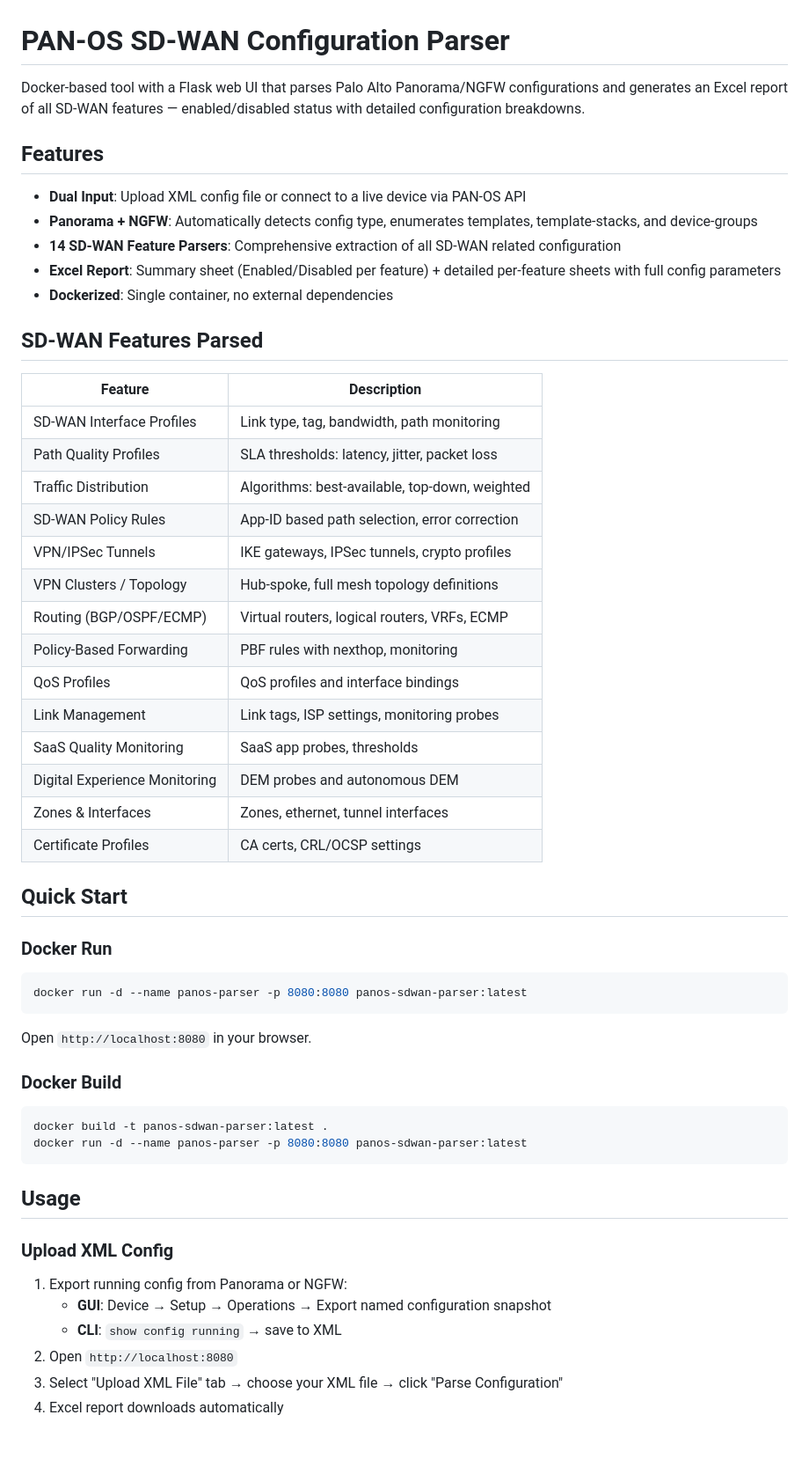
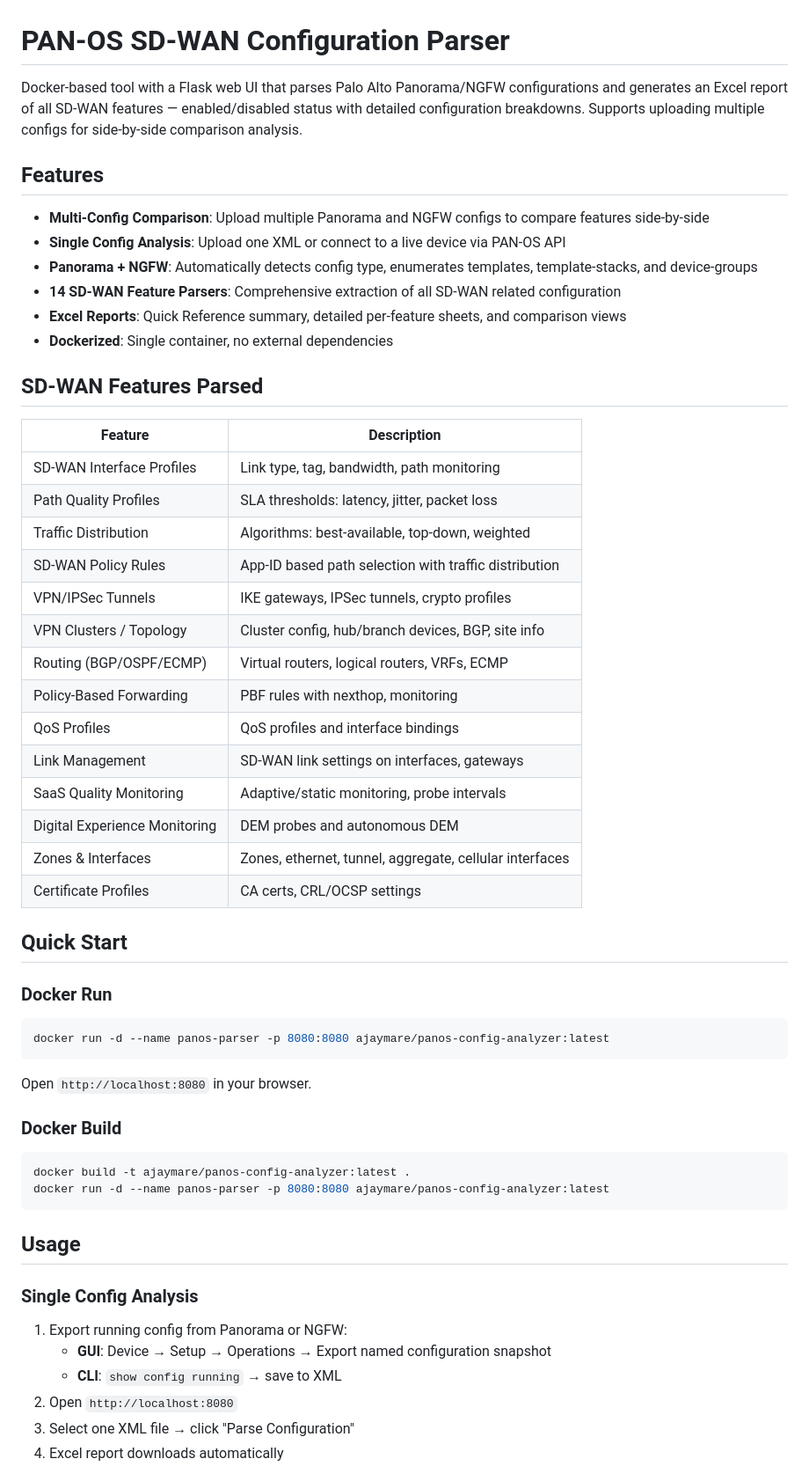
Before and after one commit to ajaymare/panos-config-analyzer, a Markdown page: README.md, the part around one of its changes. Shown at 88% size. GitHub-like rendering; blank space fills up the shorter version.

Commit message:
Update README with multi-config comparison and usage docs

````diff
--- a/README.md
+++ b/README.md
@@ -1,13 +1,14 @@
 # PAN-OS SD-WAN Configuration Parser
 
-Docker-based tool with a Flask web UI that parses Palo Alto Panorama/NGFW configurations and generates an Excel report of all SD-WAN features — enabled/disabled status with detailed configuration breakdowns.
+Docker-based tool with a Flask web UI that parses Palo Alto Panorama/NGFW configurations and generates an Excel report of all SD-WAN features — enabled/disabled status with detailed configuration breakdowns. Supports uploading multiple configs for side-by-side comparison analysis.
 
 ## Features
 
-- **Dual Input**: Upload XML config file or connect to a live device via PAN-OS API
+- **Multi-Config Comparison**: Upload multiple Panorama and NGFW configs to compare features side-by-side
+- **Single Config Analysis**: Upload one XML or connect to a live device via PAN-OS API
 - **Panorama + NGFW**: Automatically detects config type, enumerates templates, template-stacks, and device-groups
 - **14 SD-WAN Feature Parsers**: Comprehensive extraction of all SD-WAN related configuration
-- **Excel Report**: Summary sheet (Enabled/Disabled per feature) + detailed per-feature sheets with full config parameters
+- **Excel Reports**: Quick Reference summary, detailed per-feature sheets, and comparison views
 - **Dockerized**: Single container, no external dependencies
 
 ## SD-WAN Features Parsed
@@ -17,16 +18,16 @@ Docker-based tool with a Flask web UI that parses Palo Alto Panorama/NGFW config
 | SD-WAN Interface Profiles | Link type, tag, bandwidth, path monitoring |
 | Path Quality Profiles | SLA thresholds: latency, jitter, packet loss |
 | Traffic Distribution | Algorithms: best-available, top-down, weighted |
-| SD-WAN Policy Rules | App-ID based path selection, error correction |
+| SD-WAN Policy Rules | App-ID based path selection with traffic distribution |
 | VPN/IPSec Tunnels | IKE gateways, IPSec tunnels, crypto profiles |
-| VPN Clusters / Topology | Hub-spoke, full mesh topology definitions |
+| VPN Clusters / Topology | Cluster config, hub/branch devices, BGP, site info |
 | Routing (BGP/OSPF/ECMP) | Virtual routers, logical routers, VRFs, ECMP |
 | Policy-Based Forwarding | PBF rules with nexthop, monitoring |
 | QoS Profiles | QoS profiles and interface bindings |
-| Link Management | Link tags, ISP settings, monitoring probes |
-| SaaS Quality Monitoring | SaaS app probes, thresholds |
+| Link Management | SD-WAN link settings on interfaces, gateways |
+| SaaS Quality Monitoring | Adaptive/static monitoring, probe intervals |
 | Digital Experience Monitoring | DEM probes and autonomous DEM |
-| Zones & Interfaces | Zones, ethernet, tunnel interfaces |
+| Zones & Interfaces | Zones, ethernet, tunnel, aggregate, cellular interfaces |
 | Certificate Profiles | CA certs, CRL/OCSP settings |
 
 ## Quick Start
@@ -34,7 +35,7 @@ Docker-based tool with a Flask web UI that parses Palo Alto Panorama/NGFW config
 ### Docker Run
 
 ```bash
-docker run -d --name panos-parser -p 8080:8080 panos-sdwan-parser:latest
+docker run -d --name panos-parser -p 8080:8080 ajaymare/panos-config-analyzer:latest
 ```
 
 Open `http://localhost:8080` in your browser.
@@ -42,17 +43,17 @@ Open `http://localhost:8080` in your browser.
 ### Docker Build
 
 ```bash
-docker build -t panos-sdwan-parser:latest .
-docker run -d --name panos-parser -p 8080:8080 panos-sdwan-parser:latest
+docker build -t ajaymare/panos-config-analyzer:latest .
+docker run -d --name panos-parser -p 8080:8080 ajaymare/panos-config-analyzer:latest
 ```
 
 ## Usage
 
-### Upload XML Config
+### Single Config Analysis
 
 1. Export running config from Panorama or NGFW:
    - **GUI**: Device → Setup → Operations → Export named configuration snapshot
    - **CLI**: `show config running` → save to XML
 2. Open `http://localhost:8080`
-3. Select "Upload XML File" tab → choose your XML file → click "Parse Configuration"
+3. Select one XML file → click "Parse Configuration"
 4. Excel report downloads automatically
````
Also changed, not shown: other parts of README.md (+20 -5 lines).
